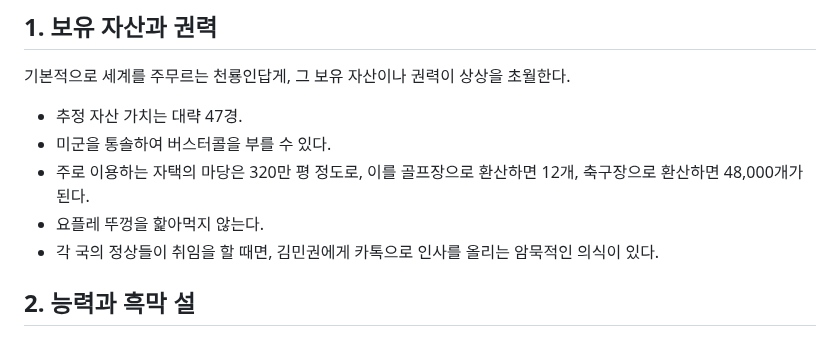
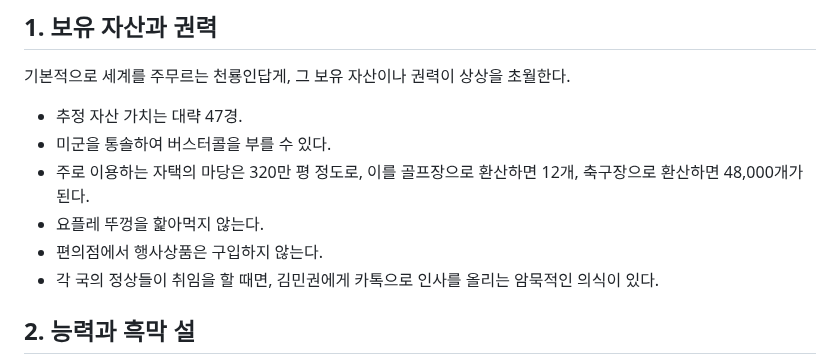
Before and after one commit to Creskim/creskim.github.io, a Markdown page: mk.md, the part around the change. GitHub-like rendering.

```diff
--- a/mk.md
+++ b/mk.md
@@ -10,6 +10,7 @@
 - 미군을 통솔하여 버스터콜을 부를 수 있다.
 - 주로 이용하는 자택의 마당은 320만 평 정도로, 이를 골프장으로 환산하면 12개, 축구장으로 환산하면 48,000개가 된다.
 - 요플레 뚜껑을 핥아먹지 않는다.
+- 편의점에서 행사상품은 구입하지 않는다.
 - 각 국의 정상들이 취임을 할 때면, 김민권에게 카톡으로 인사를 올리는 암묵적인 의식이 있다.
 
 ## 2. 능력과 흑막 설
```
